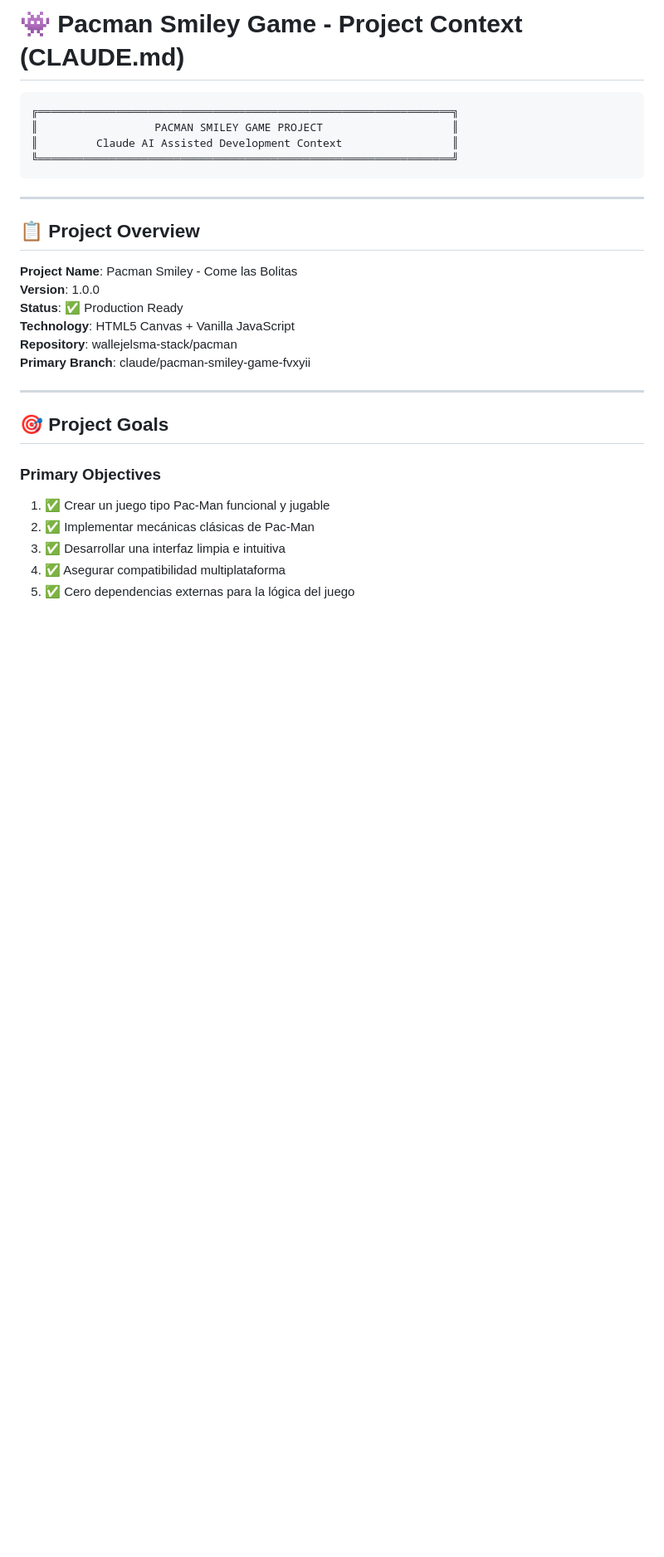
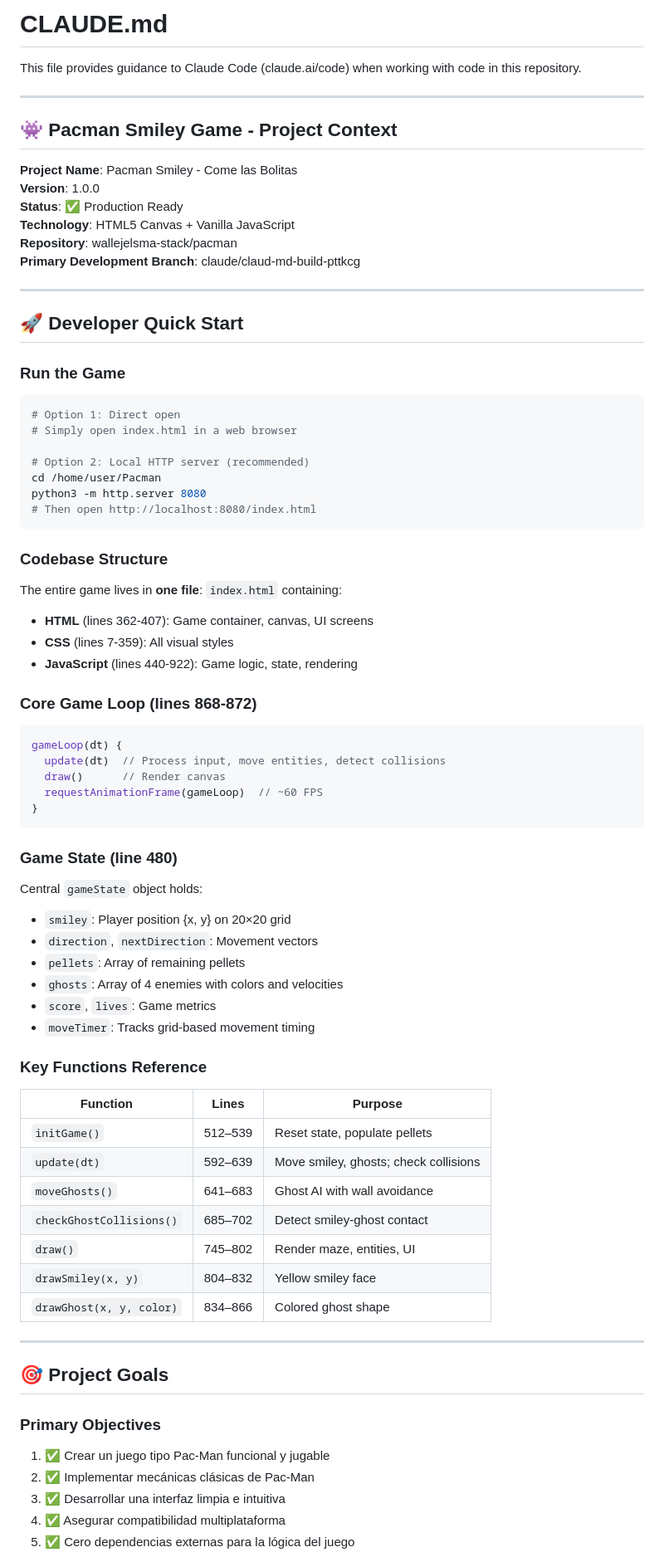
Before and after one commit to wallejelsma-stack/Pacman, a Markdown page: CLAUDE.md, the part around one of its changes. Shown at 83% size. GitHub-like rendering; blank space fills up the shorter version.

````diff
--- a/CLAUDE.md
+++ b/CLAUDE.md
@@ -1,22 +1,67 @@
-# 👾 Pacman Smiley Game - Project Context (CLAUDE.md)
+# CLAUDE.md
 
-```
-╔════════════════════════════════════════════════════════════════╗
-║                  PACMAN SMILEY GAME PROJECT                    ║
-║         Claude AI Assisted Development Context                 ║
-╚════════════════════════════════════════════════════════════════╝
-```
+This file provides guidance to Claude Code (claude.ai/code) when working with code in this repository.
 
 ---
 
-## 📋 Project Overview
+## 👾 Pacman Smiley Game - Project Context
 
 **Project Name**: Pacman Smiley - Come las Bolitas
 **Version**: 1.0.0
 **Status**: ✅ Production Ready
 **Technology**: HTML5 Canvas + Vanilla JavaScript
 **Repository**: wallejelsma-stack/pacman
-**Primary Branch**: claude/pacman-smiley-game-fvxyii
+**Primary Development Branch**: claude/claud-md-build-pttkcg
+
+---
+
+## 🚀 Developer Quick Start
+
+### Run the Game
+```bash
+# Option 1: Direct open
+# Simply open index.html in a web browser
+
+# Option 2: Local HTTP server (recommended)
+cd /home/user/Pacman
+python3 -m http.server 8080
+# Then open http://localhost:8080/index.html
+```
+
+### Codebase Structure
+The entire game lives in **one file**: `index.html` containing:
+- **HTML** (lines 362-407): Game container, canvas, UI screens
+- **CSS** (lines 7-359): All visual styles
+- **JavaScript** (lines 440-922): Game logic, state, rendering
+
+### Core Game Loop (lines 868-872)
+```javascript
+gameLoop(dt) {
+  update(dt)  // Process input, move entities, detect collisions
+  draw()      // Render canvas
+  requestAnimationFrame(gameLoop)  // ~60 FPS
+}
+```
+
+### Game State (line 480)
+Central `gameState` object holds:
+- `smiley`: Player position {x, y} on 20×20 grid
+- `direction`, `nextDirection`: Movement vectors
+- `pellets`: Array of remaining pellets
+- `ghosts`: Array of 4 enemies with colors and velocities
+- `score`, `lives`: Game metrics
+- `moveTimer`: Tracks grid-based movement timing
+
+### Key Functions Reference
+| Function | Lines | Purpose |
+|----------|-------|---------|
+| `initGame()` | 512–539 | Reset state, populate pellets |
+| `update(dt)` | 592–639 | Move smiley, ghosts; check collisions |
+| `moveGhosts()` | 641–683 | Ghost AI with wall avoidance |
+| `checkGhostCollisions()` | 685–702 | Detect smiley-ghost contact |
+| `draw()` | 745–802 | Render maze, entities, UI |
+| `drawSmiley(x, y)` | 804–832 | Yellow smiley face |
+| `drawGhost(x, y, color)` | 834–866 | Colored ghost shape |
 
 ---
 
````
Also changed, not shown: other parts of CLAUDE.md (+132 -20 lines).
